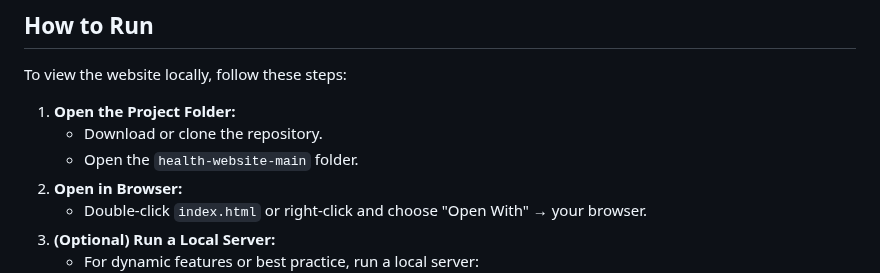
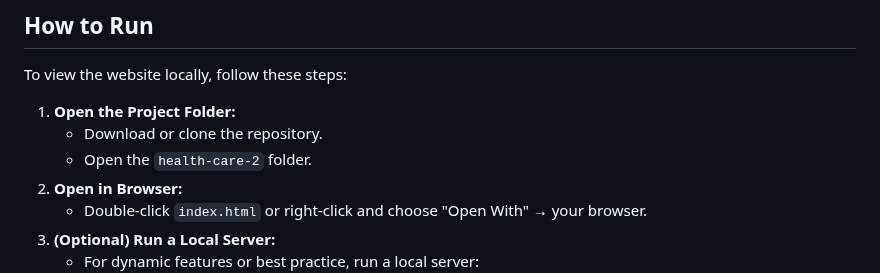
Before and after one commit to arnobt78/HealthCare-Template-2--Javascript, a Markdown page: README.md, the part around the change. GitHub-like rendering.

```diff
--- a/README.md
+++ b/README.md
@@ -75,7 +75,7 @@ To view the website locally, follow these steps:
 
 1. **Open the Project Folder:**
    - Download or clone the repository.
-   - Open the `health-website-main` folder.
+   - Open the `health-care-2` folder.
 2. **Open in Browser:**
    - Double-click `index.html` or right-click and choose "Open With" → your browser.
 3. **(Optional) Run a Local Server:**
```
